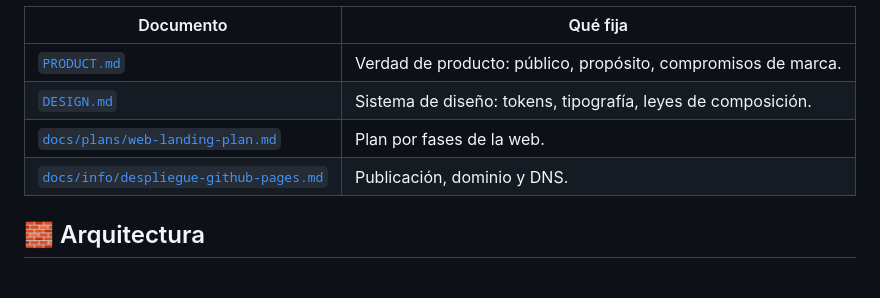
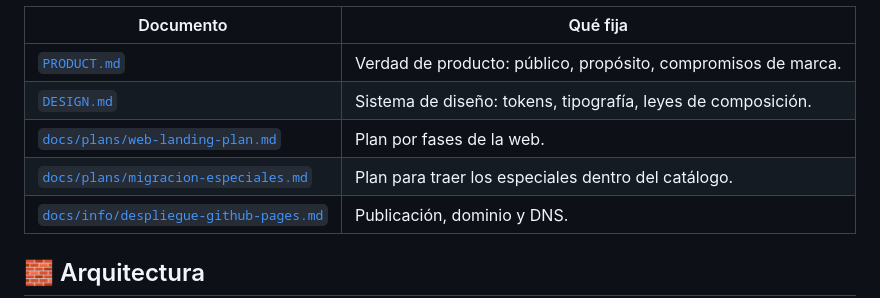
Before and after one commit to antoniohh/Tuanbyte, a Markdown page: README.md, the part around the change. GitHub-like rendering; blank space fills up the shorter version.

Commit message:
Plan de migración de los especiales al catálogo (docs/plans/migracion-especiales.md)

```diff
--- a/README.md
+++ b/README.md
@@ -34,6 +34,7 @@ Los documentos que gobiernan el proyecto:
 | [`PRODUCT.md`](PRODUCT.md) | Verdad de producto: público, propósito, compromisos de marca. |
 | [`DESIGN.md`](DESIGN.md) | Sistema de diseño: tokens, tipografía, leyes de composición. |
 | [`docs/plans/web-landing-plan.md`](docs/plans/web-landing-plan.md) | Plan por fases de la web. |
+| [`docs/plans/migracion-especiales.md`](docs/plans/migracion-especiales.md) | Plan para traer los especiales dentro del catálogo. |
 | [`docs/info/despliegue-github-pages.md`](docs/info/despliegue-github-pages.md) | Publicación, dominio y DNS. |
 
 ## 🧱 Arquitectura
```
Also changed, not shown: docs/plans/migracion-especiales.md (added, +175 -0 lines).
